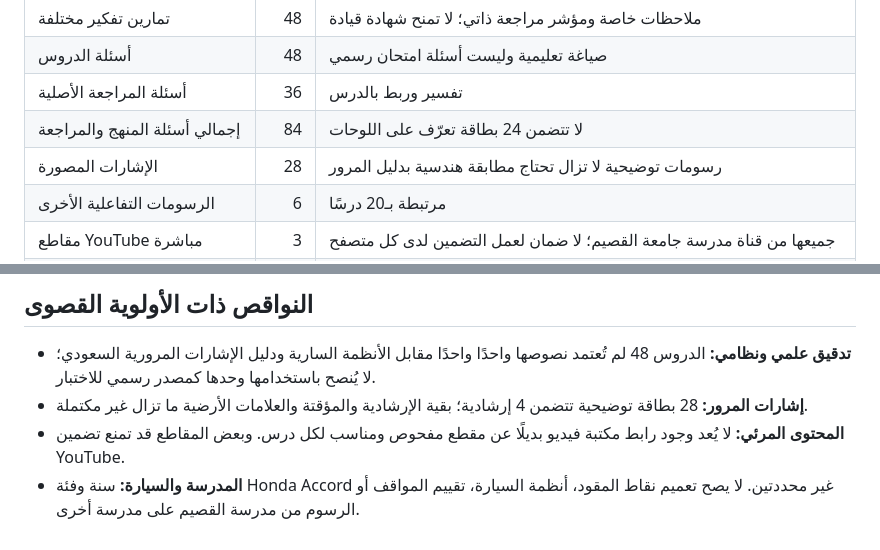
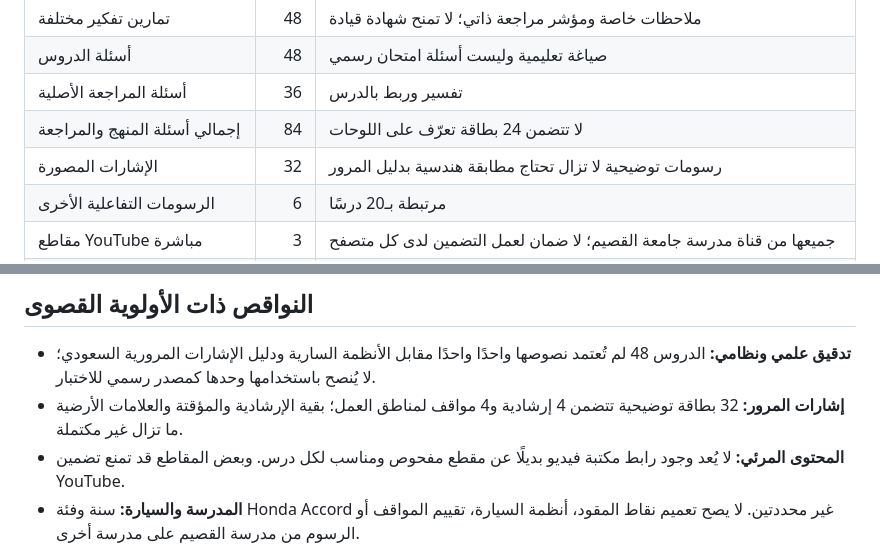
Before and after one commit to wejdan0404/masar-bmw, a Markdown page: docs/RELEASE-READINESS.md, 2 parts joined by grey strips. Rendered like a GitHub page.

Commit message:
docs: update traffic learning inventory to 32 illustrated cards

```diff
--- a/docs/RELEASE-READINESS.md
+++ b/docs/RELEASE-READINESS.md
@@ -15,7 +15,7 @@
 | أسئلة الدروس | 48 | صياغة تعليمية وليست أسئلة امتحان رسمي |
 | أسئلة المراجعة الأصلية | 36 | تفسير وربط بالدرس |
 | إجمالي أسئلة المنهج والمراجعة | 84 | لا تتضمن 24 بطاقة تعرّف على اللوحات |
-| الإشارات المصورة | 28 | رسومات توضيحية لا تزال تحتاج مطابقة هندسية بدليل المرور |
+| الإشارات المصورة | 32 | رسومات توضيحية لا تزال تحتاج مطابقة هندسية بدليل المرور |
 | الرسومات التفاعلية الأخرى | 6 | مرتبطة بـ20 درسًا |
 | مقاطع YouTube مباشرة | 3 | جميعها من قناة مدرسة جامعة القصيم؛ لا ضمان لعمل التضمين لدى كل متصفح |
 | مكتبات فيديو خارجية | 3 | بينها صفحة المدرسة ذات الـ9 فيديوهات |
@@ -38,7 +38,7 @@
 
 ## النواقص ذات الأولوية القصوى
 - **تدقيق علمي ونظامي:** الدروس 48 لم تُعتمد نصوصها واحدًا واحدًا مقابل الأنظمة السارية ودليل الإشارات المرورية السعودي؛ لا يُنصح باستخدامها وحدها كمصدر رسمي للاختبار.
-- **إشارات المرور:** 28 بطاقة توضيحية تتضمن 4 إرشادية؛ بقية الإرشادية والمؤقتة والعلامات الأرضية ما تزال غير مكتملة.
+- **إشارات المرور:** 32 بطاقة توضيحية تتضمن 4 إرشادية و4 مواقف لمناطق العمل؛ بقية الإرشادية والمؤقتة والعلامات الأرضية ما تزال غير مكتملة.
 - **المحتوى المرئي:** لا يُعد وجود رابط مكتبة فيديو بديلًا عن مقطع مفحوص ومناسب لكل درس. وبعض المقاطع قد تمنع تضمين YouTube.
 - **المدرسة والسيارة:** سنة وفئة Honda Accord غير محددتين. لا يصح تعميم نقاط المقود، أنظمة السيارة، تقييم المواقف أو الرسوم من مدرسة القصيم على مدرسة أخرى.
 - **الحفظ النهائي على جهاز المستخدم:** يلزم تجربة فعلية في Chrome/Edge على جهاز المستخدم، بما في ذلك التصدير والاستيراد، للتأكد من عدم حذف البيانات بسبب إعدادات المتصفح.
```
